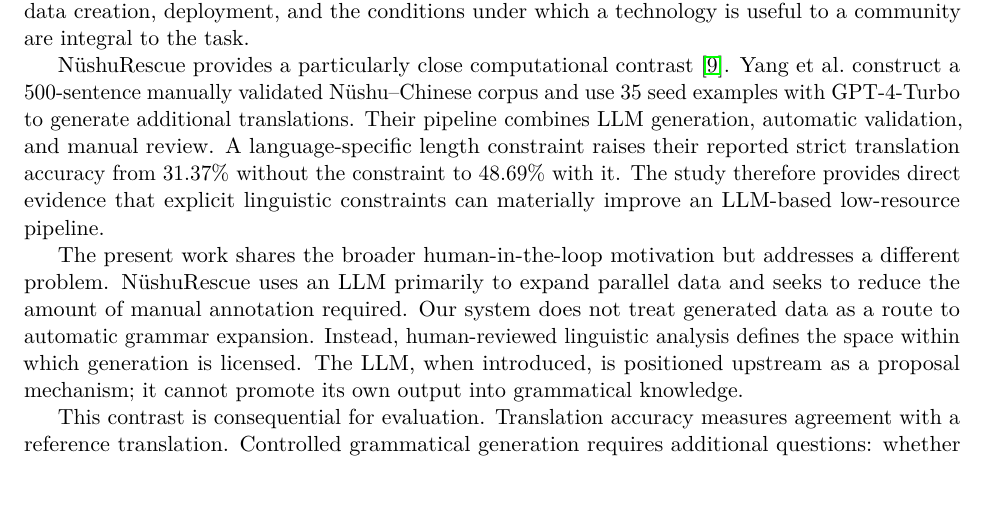
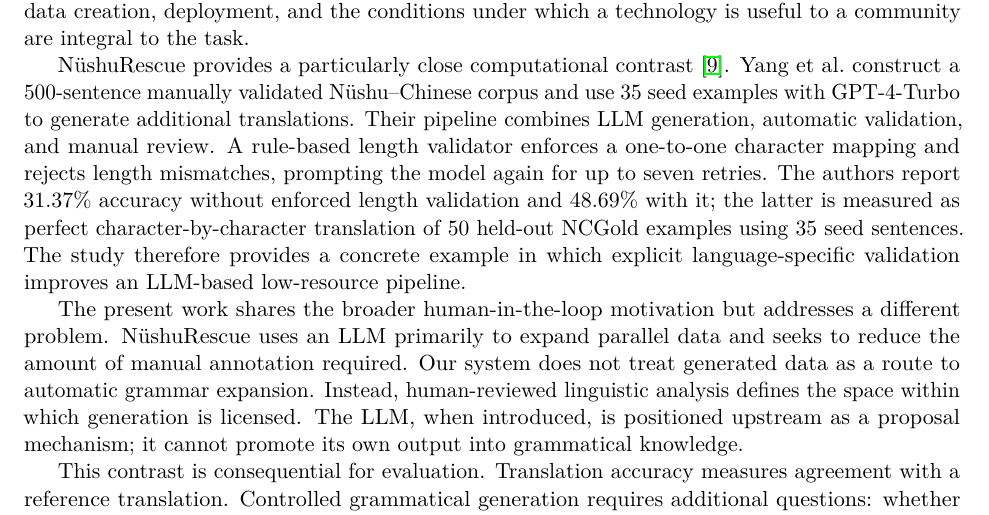
Before and after one commit to LanguageStructure/Bororo-Sentence-Generator-, a LaTeX paper (article/main.tex): part of page 3 of 11, cut so that both start at the same text, the shorter picture padded with empty space. Compiled offline with pdfLaTeX.

Commit message:
Clarify verified NushuRescue quantitative comparison

```diff
--- a/article/main.tex
+++ b/article/main.tex
@@ -157,11 +157,13 @@ NüshuRescue provides a particularly close computational contrast
 \cite{yang2025nushurescue}. Yang et al.\ construct a 500-sentence manually
 validated Nüshu--Chinese corpus and use 35 seed examples with GPT-4-Turbo to
 generate additional translations. Their pipeline combines LLM generation,
-automatic validation, and manual review. A language-specific length constraint
-raises their reported strict translation accuracy from 31.37\% without the
-constraint to 48.69\% with it. The study therefore provides direct evidence
-that explicit linguistic constraints can materially improve an LLM-based
-low-resource pipeline.
+automatic validation, and manual review. A rule-based length validator enforces a one-to-one character mapping and
+rejects length mismatches, prompting the model again for up to seven retries.
+The authors report 31.37\% accuracy without enforced length validation and
+48.69\% with it; the latter is measured as perfect character-by-character
+translation of 50 held-out NCGold examples using 35 seed sentences. The study
+therefore provides a concrete example in which explicit language-specific
+validation improves an LLM-based low-resource pipeline.
 
 The present work shares the broader human-in-the-loop motivation but addresses
 a different problem. NüshuRescue uses an LLM primarily to expand parallel data
```
